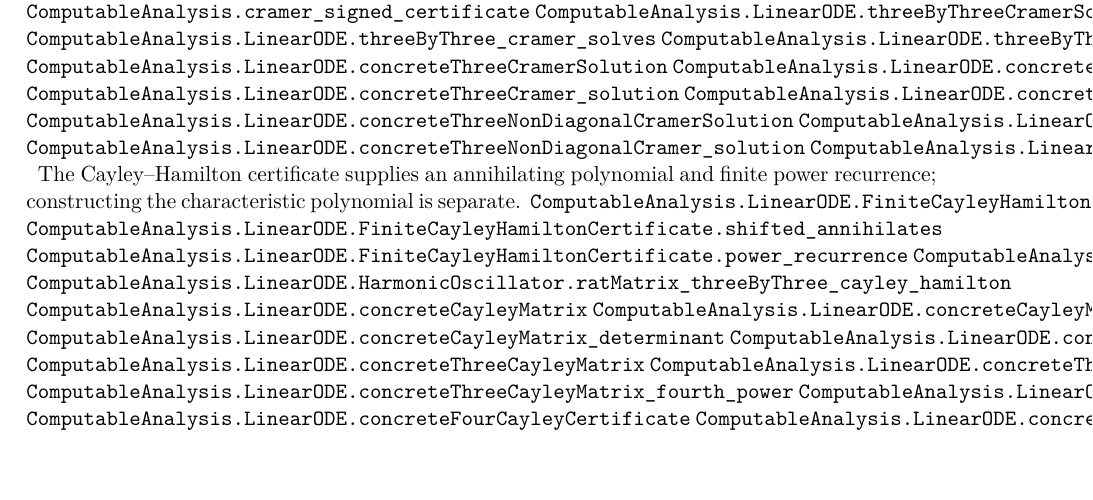
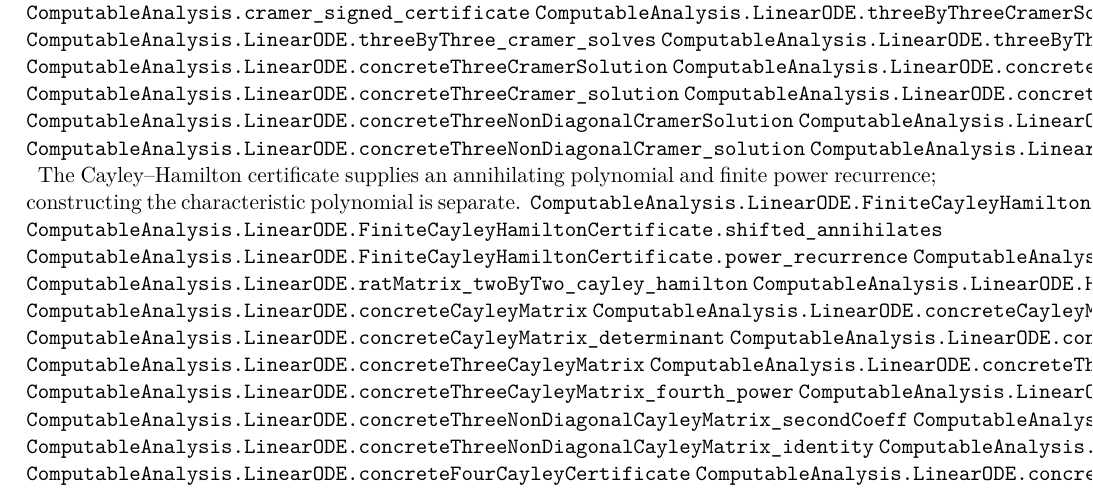
Before and after one commit to liuyao12/computable-analysis, a LaTeX thesis (blueprint/src/web.tex, which reads blueprint/src/09-differential-equations.tex): part of page 41 of 43, cut so that both start at the same text, the shorter picture padded with empty space. Compiled offline with pdfLaTeX.

Commit message:
Link finite matrix identities

```diff
--- a/blueprint/src/09-differential-equations.tex
+++ b/blueprint/src/09-differential-equations.tex
@@ -43,6 +43,7 @@ power recurrence; constructing the characteristic polynomial is separate.
 \lean{ComputableAnalysis.LinearODE.FiniteCayleyHamiltonCertificate}
 \lean{ComputableAnalysis.LinearODE.FiniteCayleyHamiltonCertificate.shifted_annihilates}
 \lean{ComputableAnalysis.LinearODE.FiniteCayleyHamiltonCertificate.power_recurrence}
+\lean{ComputableAnalysis.LinearODE.matrixPolynomialSum_append_one}
 \lean{ComputableAnalysis.LinearODE.ratMatrix_twoByTwo_cayley_hamilton}
 \lean{ComputableAnalysis.LinearODE.HarmonicOscillator.ratMatrix_threeByThree_cayley_hamilton}
 \lean{ComputableAnalysis.LinearODE.concreteCayleyMatrix}
@@ -52,6 +53,10 @@ power recurrence; constructing the characteristic polynomial is separate.
 \lean{ComputableAnalysis.LinearODE.concreteThreeCayleyMatrix}
 \lean{ComputableAnalysis.LinearODE.concreteThreeCayleyMatrix_identity}
 \lean{ComputableAnalysis.LinearODE.concreteThreeCayleyMatrix_fourth_power}
+\lean{ComputableAnalysis.LinearODE.concreteThreeNonDiagonalCayleyMatrix_trace}
+\lean{ComputableAnalysis.LinearODE.concreteThreeNonDiagonalCayleyMatrix_secondCoeff}
+\lean{ComputableAnalysis.LinearODE.concreteThreeNonDiagonalCayleyMatrix_determinant}
+\lean{ComputableAnalysis.LinearODE.concreteThreeNonDiagonalCayleyMatrix_identity}
 \lean{ComputableAnalysis.LinearODE.concreteFourCayleyMatrix}
 \lean{ComputableAnalysis.LinearODE.concreteFourCayleyCertificate}
 \lean{ComputableAnalysis.LinearODE.concreteFourCayleyMatrix_annihilates}
```
Also changed, not shown: 1 other file.
